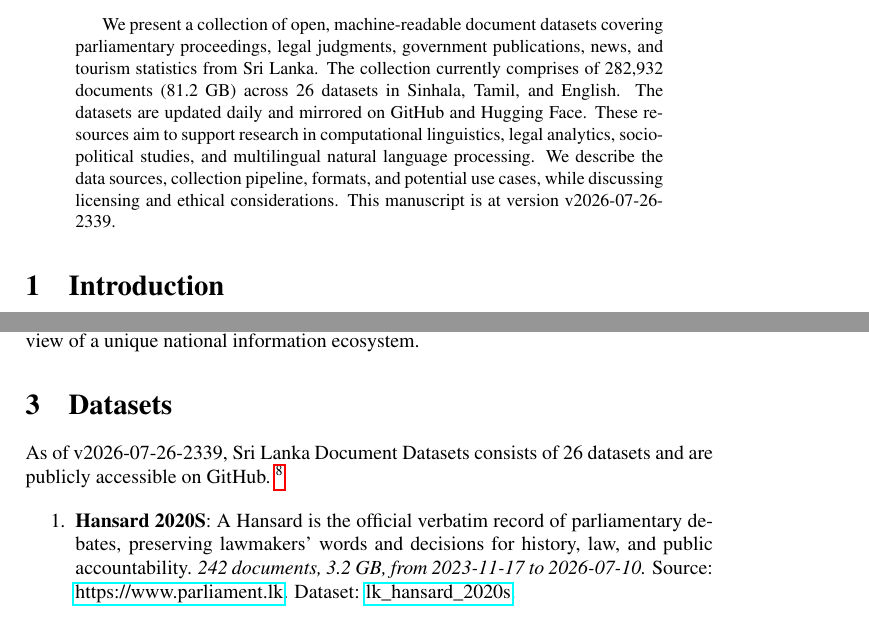
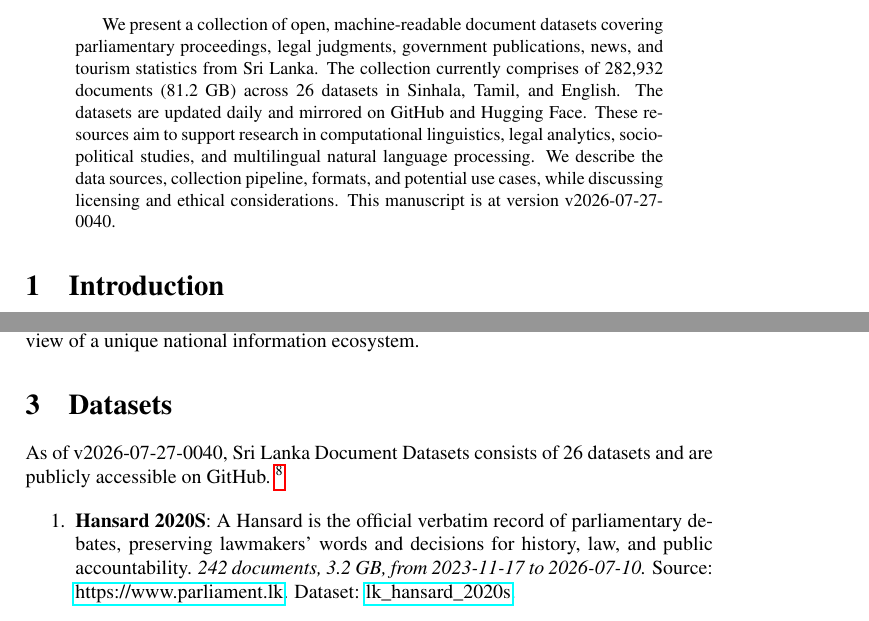
Before and after one commit to nuuuwan/lk_datasets, a LaTeX paper (latex/lk_datasets.tex): two parts of pages 1 and 2 of 7, joined at a grey line, cut so that both start at the same text. Compiled offline with pdfLaTeX; a LaTeX package or settings file that is missing is left out.

Commit message:
🤖 [build.yml] 2026-07-26-1910

```diff
--- a/latex/lk_datasets.tex
+++ b/latex/lk_datasets.tex
@@ -16,7 +16,7 @@
 \normalsize%
 \maketitle%
 \begin{abstract}%
-We present a collection of open, machine-readable document datasets covering parliamentary proceedings, legal judgments, government publications, news, and tourism statistics from Sri Lanka. The collection currently comprises of  282,932  documents (81.2 GB) across 26  datasets in Sinhala, Tamil, and English. The datasets are updated daily and mirrored on GitHub and Hugging Face. These resources aim to support research in computational linguistics, legal analytics, socio-political studies, and multilingual natural language processing. We describe the data sources, collection pipeline, formats, and potential use cases, while discussing licensing and ethical considerations. This manuscript is at version v2026-07-26-2339.%
+We present a collection of open, machine-readable document datasets covering parliamentary proceedings, legal judgments, government publications, news, and tourism statistics from Sri Lanka. The collection currently comprises of  282,932  documents (81.2 GB) across 26  datasets in Sinhala, Tamil, and English. The datasets are updated daily and mirrored on GitHub and Hugging Face. These resources aim to support research in computational linguistics, legal analytics, socio-political studies, and multilingual natural language processing. We describe the data sources, collection pipeline, formats, and potential use cases, while discussing licensing and ethical considerations. This manuscript is at version v2026-07-27-0040.%
 
 %
 \end{abstract}%
@@ -86,7 +86,7 @@ The Sri Lanka Document Datasets aim to fill this gap by aggregating diverse sour
 %
 \section{Datasets}%
 \label{sec:Datasets}%
-As of v2026-07-26-2339, Sri Lanka Document Datasets
+As of v2026-07-27-0040, Sri Lanka Document Datasets
   consists of 26 datasets
  and are publicly accessible on GitHub.%
 ~%
```
Also changed, not shown: README.md, latex/lk_datasets.pdf.
